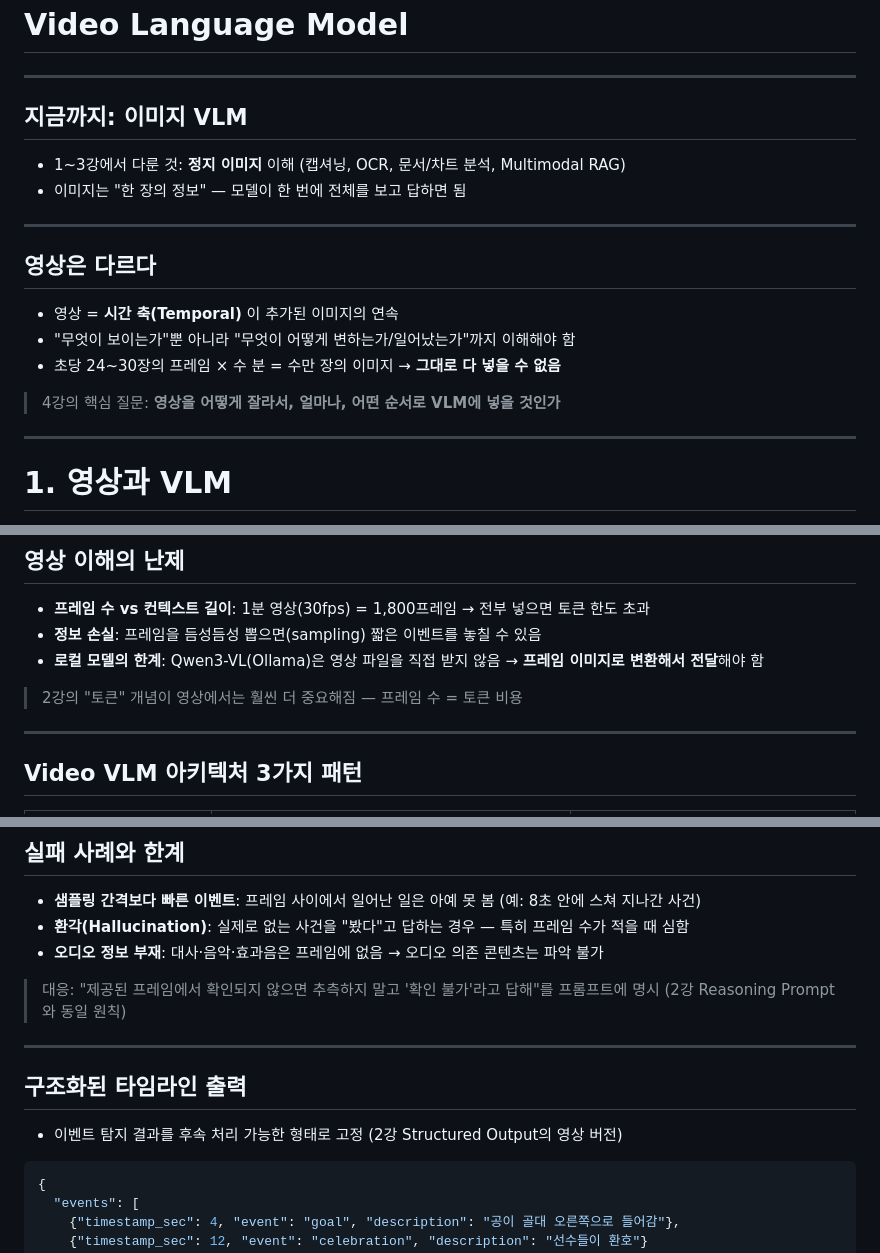
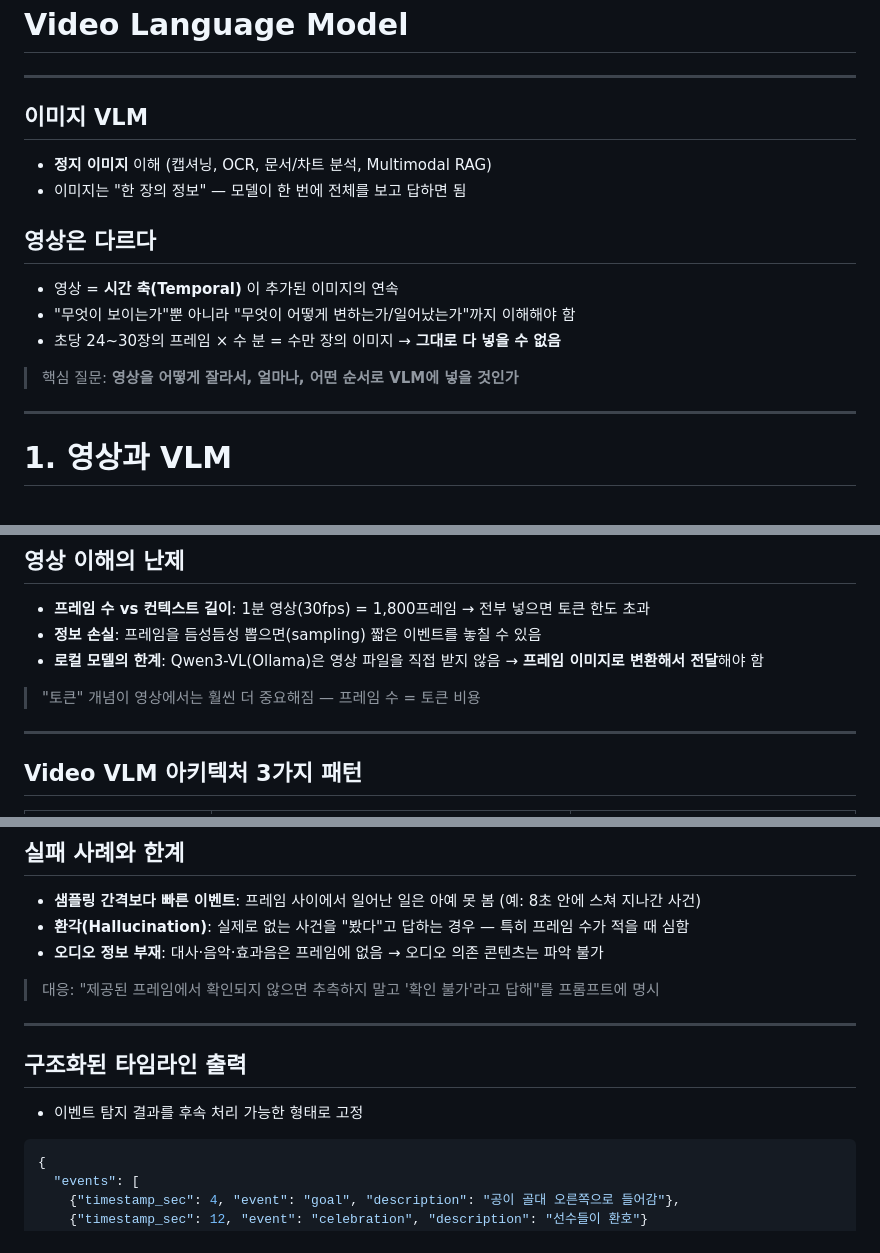
Before and after one commit to good593/course_VLM, a Markdown page: 4. Video Language Model/Video Language Model.md, 3 parts joined by grey strips. GitHub-like rendering.

````diff
--- a/4. Video Language Model/Video Language Model.md
+++ b/4. Video Language Model/Video Language Model.md
@@ -14,18 +14,16 @@ paginate: true
 
 ---
 
-## 지금까지: 이미지 VLM
-- 1~3강에서 다룬 것: **정지 이미지** 이해 (캡셔닝, OCR, 문서/차트 분석, Multimodal RAG)
+## 이미지 VLM
+- **정지 이미지** 이해 (캡셔닝, OCR, 문서/차트 분석, Multimodal RAG)
 - 이미지는 "한 장의 정보" — 모델이 한 번에 전체를 보고 답하면 됨
-
----
 
 ## 영상은 다르다
 - 영상 = **시간 축(Temporal)** 이 추가된 이미지의 연속
 - "무엇이 보이는가"뿐 아니라 "무엇이 어떻게 변하는가/일어났는가"까지 이해해야 함
 - 초당 24~30장의 프레임 × 수 분 = 수만 장의 이미지 → **그대로 다 넣을 수 없음**
 
-> 4강의 핵심 질문: **영상을 어떻게 잘라서, 얼마나, 어떤 순서로 VLM에 넣을 것인가**
+> 핵심 질문: **영상을 어떻게 잘라서, 얼마나, 어떤 순서로 VLM에 넣을 것인가**
 
 ---
 
@@ -52,7 +50,7 @@ paginate: true
 - **정보 손실**: 프레임을 듬성듬성 뽑으면(sampling) 짧은 이벤트를 놓칠 수 있음
 - **로컬 모델의 한계**: Qwen3-VL(Ollama)은 영상 파일을 직접 받지 않음 → **프레임 이미지로 변환해서 전달**해야 함
 
-> 2강의 "토큰" 개념이 영상에서는 훨씬 더 중요해짐 — 프레임 수 = 토큰 비용
+> "토큰" 개념이 영상에서는 훨씬 더 중요해짐 — 프레임 수 = 토큰 비용
 
 ---
 
@@ -170,12 +170,12 @@ response = ollama.chat(
 - **환각(Hallucination)**: 실제로 없는 사건을 "봤다"고 답하는 경우 — 특히 프레임 수가 적을 때 심함
 - **오디오 정보 부재**: 대사·음악·효과음은 프레임에 없음 → 오디오 의존 콘텐츠는 파악 불가
 
-> 대응: "제공된 프레임에서 확인되지 않으면 추측하지 말고 '확인 불가'라고 답해"를 프롬프트에 명시 (2강 Reasoning Prompt와 동일 원칙)
+> 대응: "제공된 프레임에서 확인되지 않으면 추측하지 말고 '확인 불가'라고 답해"를 프롬프트에 명시
 
 ---
 
 ## 구조화된 타임라인 출력
-- 이벤트 탐지 결과를 후속 처리 가능한 형태로 고정 (2강 Structured Output의 영상 버전)
+- 이벤트 탐지 결과를 후속 처리 가능한 형태로 고정
 
 ```json
 {
````
Also changed, not shown: other parts of 4. Video Language Model/Video Language Model.md (+7 -7 lines), 4. Video Language Model/README.md (deleted, +0 -16 lines), 4. Video Language Model/img/image-1.png (added), 4. Video Language Model/img/image.png (added), 2 other files.
